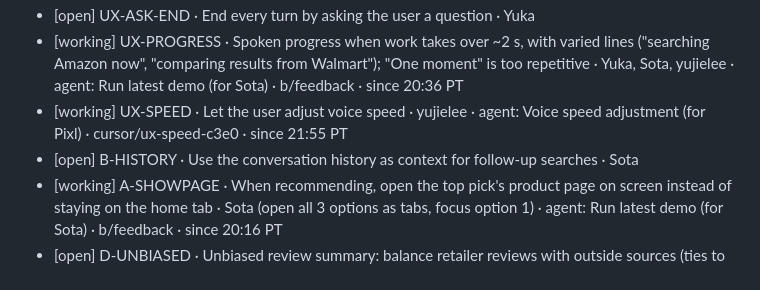
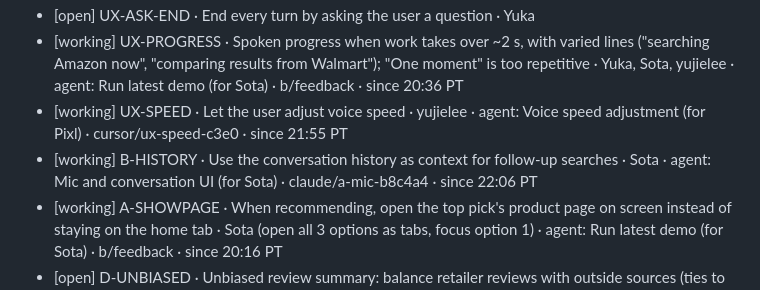
Before and after one commit to Rum1324/Visy-shopping-assistant, a Markdown page: TODO.md, the part around the change. GitHub-like rendering.

Commit message:
claim: B-HISTORY
Co-Authored-By: Claude Opus 5.5 <noreply@anthropic.com>

```diff
--- a/TODO.md
+++ b/TODO.md
@@ -45,7 +45,7 @@ Line format: `[status] ID · task · owner · branch · since HH:MM PT`. Use one
 - [open] UX-ASK-END · End every turn by asking the user a question · Yuka
 - [working] UX-PROGRESS · Spoken progress when work takes over ~2 s, with varied lines ("searching Amazon now", "comparing results from Walmart"); "One moment" is too repetitive · Yuka, Sota, yujielee · agent: Run latest demo (for Sota) · b/feedback · since 20:36 PT
 - [working] UX-SPEED · Let the user adjust voice speed · yujielee · agent: Voice speed adjustment (for Pixl) · cursor/ux-speed-c3e0 · since 21:55 PT
-- [open] B-HISTORY · Use the conversation history as context for follow-up searches · Sota
+- [working] B-HISTORY · Use the conversation history as context for follow-up searches · Sota · agent: Mic and conversation UI (for Sota) · claude/a-mic-b8c4a4 · since 22:06 PT
 - [working] A-SHOWPAGE · When recommending, open the top pick's product page on screen instead of staying on the home tab · Sota (open all 3 options as tabs, focus option 1) · agent: Run latest demo (for Sota) · b/feedback · since 20:16 PT
 - [open] D-UNBIASED · Unbiased review summary: balance retailer reviews with outside sources (ties to D-APIFY) · Yuka
 
```
